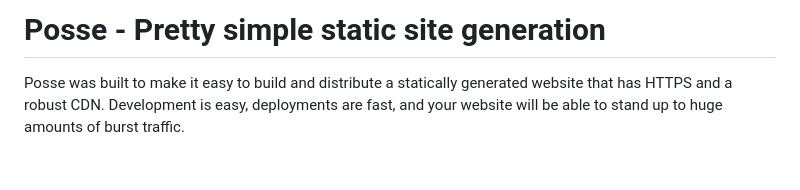
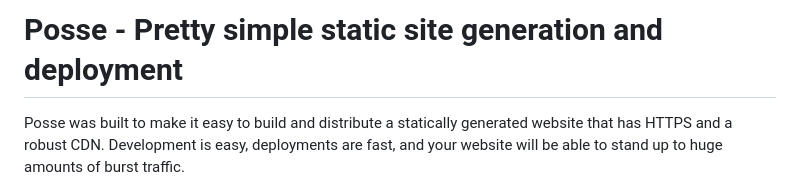
Before and after one commit to dclowd9901/posse, a Markdown page: README.md, the part around the change. GitHub-like rendering; blank space fills up the shorter version.

```diff
--- a/README.md
+++ b/README.md
@@ -1,4 +1,4 @@
-# Posse - Pretty simple static site generation
+# Posse - Pretty simple static site generation and deployment
 
 Posse was built to make it easy to build and distribute a statically generated website that has HTTPS and a robust CDN. Development is easy, deployments are fast, and your website will be able to stand up to huge amounts of burst traffic.
 
```
